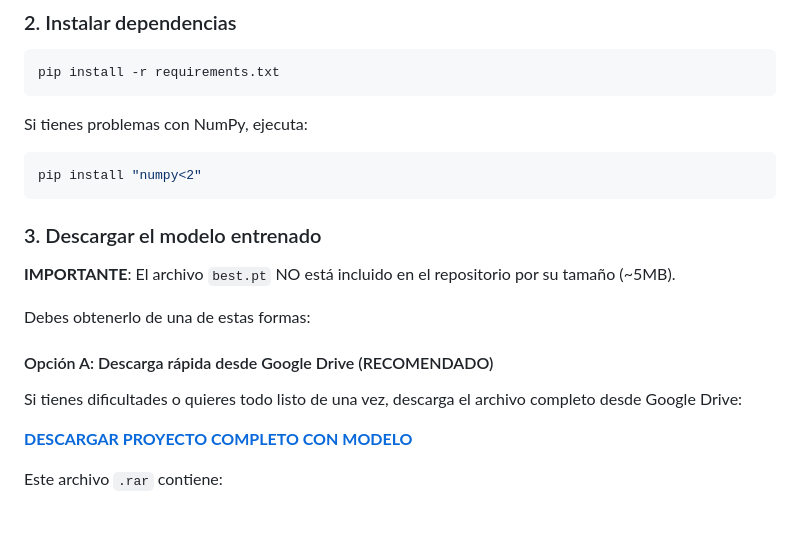
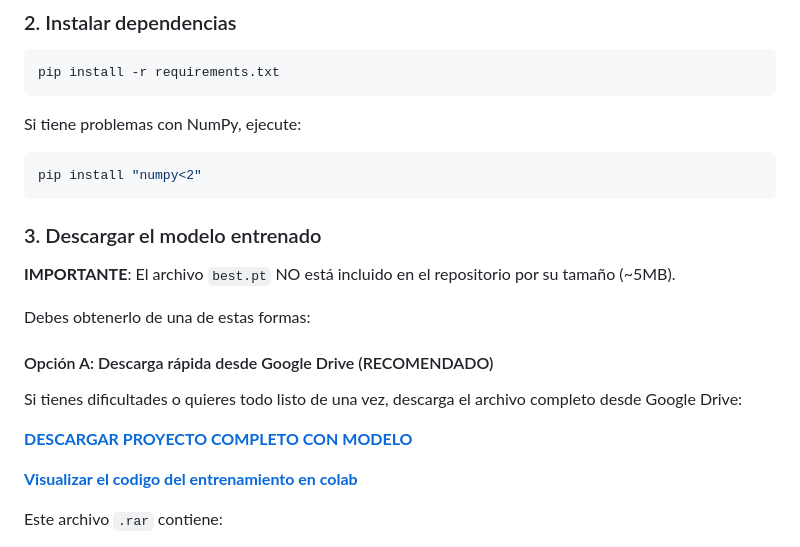
Before and after one commit to jumans5050/BigData-CNN-Proyecto, a Markdown page: README.md, the part around the change. GitHub-like rendering; blank space fills up the shorter version.

````diff
--- a/README.md
+++ b/README.md
@@ -34,7 +34,7 @@ cd proyecto_inventario
 pip install -r requirements.txt
 ```
 
-Si tienes problemas con NumPy, ejecuta:
+Si tiene problemas con NumPy, ejecute:
 
 ```bash
 pip install "numpy<2"
@@ -51,6 +51,8 @@ Debes obtenerlo de una de estas formas:
 Si tienes dificultades o quieres todo listo de una vez, descarga el archivo completo desde Google Drive:
 
 **[DESCARGAR PROYECTO COMPLETO CON MODELO](https://drive.google.com/file/d/1zjUz9k0nU72QeMyFWKnH0dsKPCSQlGSy/view?usp=drive_link)**
+
+**[Visualizar el codigo del entrenamiento en colab](https://colab.research.google.com/drive/1I5JoN4pPWJ7nf4qonWL7sEuy4gLmoKZb?usp=sharing)**
 
 Este archivo `.rar` contiene:
 - Proyecto completo estructurado
````
